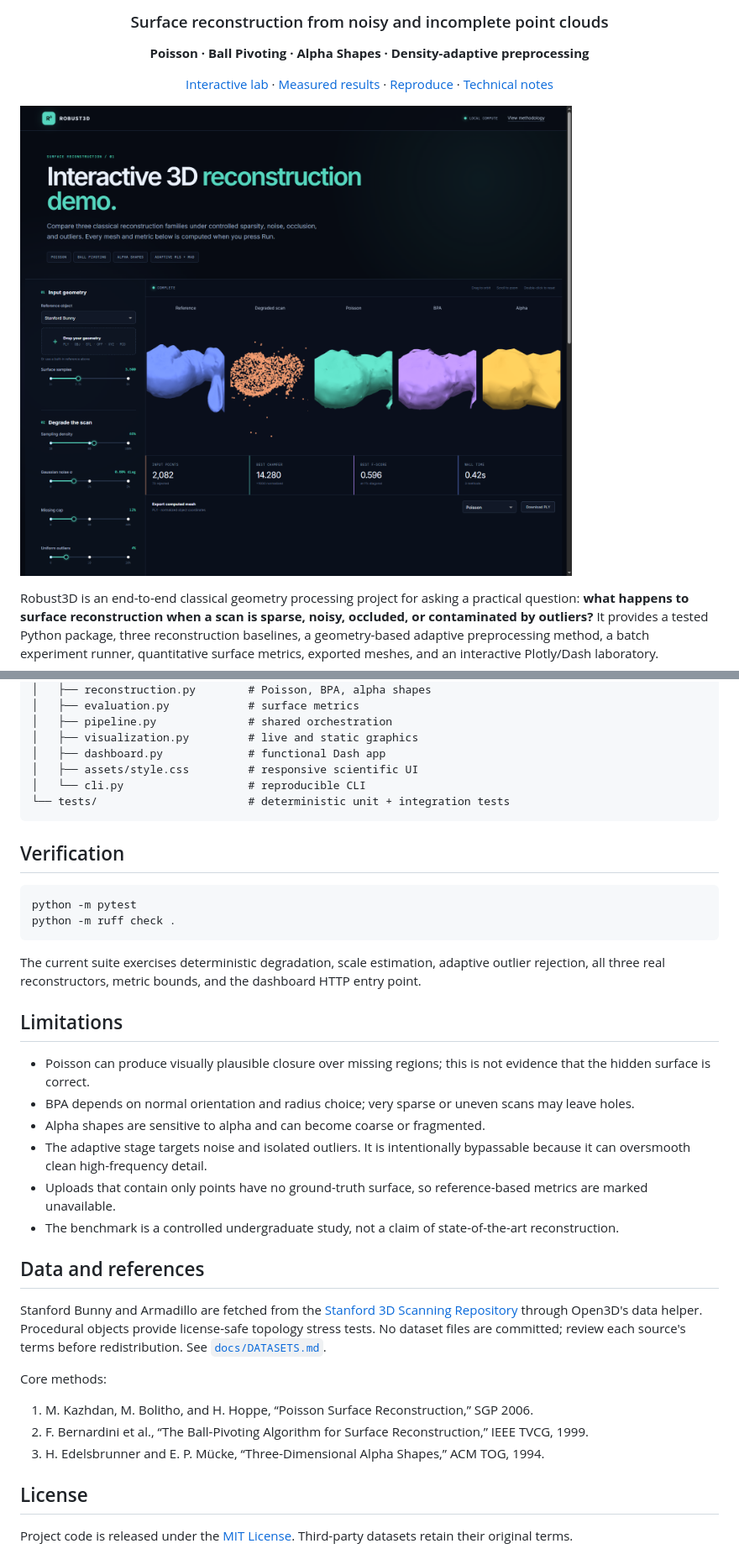
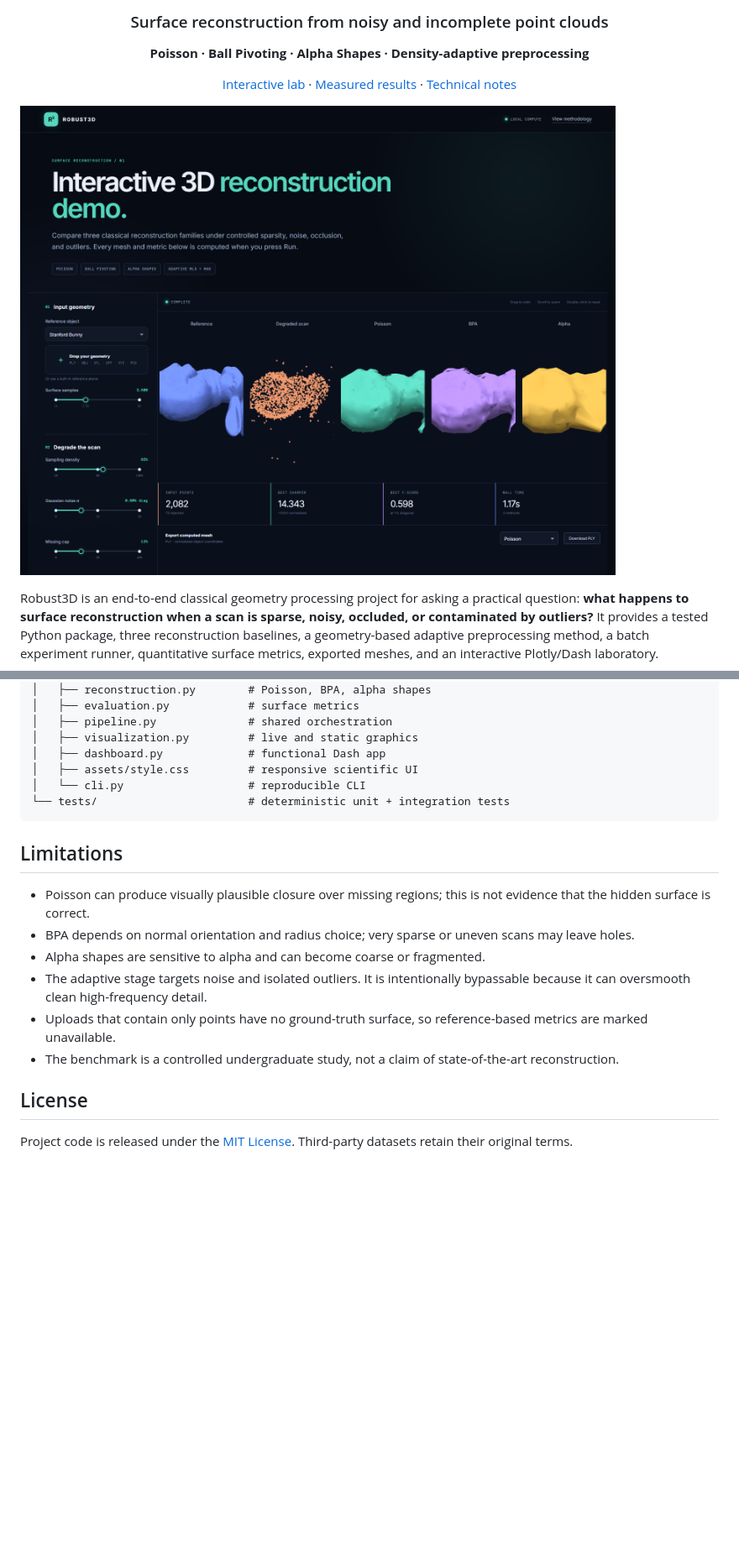
Before and after one commit to zahrayazdanice/Robust3D, a Markdown page: README.md, 2 parts joined by grey strips. Shown at 84% size. GitHub-like rendering; pictures changed too: results/figures/dashboard.png; blank space fills up the shorter version.

Commit message:
Update the Readme and the results

````diff
--- a/README.md
+++ b/README.md
@@ -6,7 +6,7 @@
 
 **Poisson · Ball Pivoting · Alpha Shapes · Density-adaptive preprocessing**
 
-[Interactive lab](#interactive-geometry-lab) · [Measured results](#measured-results) · [Reproduce](#reproduce-the-benchmark) · [Technical notes](docs/ALGORITHMS.md)
+[Interactive lab](#interactive-geometry-lab) · [Measured results](#measured-results) · [Technical notes](docs/ALGORITHMS.md)
 
 </div>
 
@@ -221,15 +153,6 @@ Robust3D/
 └── tests/                       # deterministic unit + integration tests
 ```
 
-## Verification
-
-```bash
-python -m pytest
-python -m ruff check .
-```
-
-The current suite exercises deterministic degradation, scale estimation, adaptive outlier rejection, all three real reconstructors, metric bounds, and the dashboard HTTP entry point.
-
 ## Limitations
 
 - Poisson can produce visually plausible closure over missing regions; this is not evidence that the hidden surface is correct.
@@ -239,16 +162,6 @@ The current suite exercises deterministic degradation, scale estimation, adaptiv
 - Uploads that contain only points have no ground-truth surface, so reference-based metrics are marked unavailable.
 - The benchmark is a controlled undergraduate study, not a claim of state-of-the-art reconstruction.
 
-## Data and references
-
-Stanford Bunny and Armadillo are fetched from the [Stanford 3D Scanning Repository](https://graphics.stanford.edu/data/3Dscanrep/) through Open3D's data helper. Procedural objects provide license-safe topology stress tests. No dataset files are committed; review each source's terms before redistribution. See [`docs/DATASETS.md`](docs/DATASETS.md).
-
-Core methods:
-
-1. M. Kazhdan, M. Bolitho, and H. Hoppe, “Poisson Surface Reconstruction,” SGP 2006.
-2. F. Bernardini et al., “The Ball-Pivoting Algorithm for Surface Reconstruction,” IEEE TVCG, 1999.
-3. H. Edelsbrunner and E. P. Mücke, “Three-Dimensional Alpha Shapes,” ACM TOG, 1994.
-
 ## License
 
 Project code is released under the [MIT License](LICENSE). Third-party datasets retain their original terms.
````
Also changed, not shown: other parts of README.md (+0 -68 lines).
